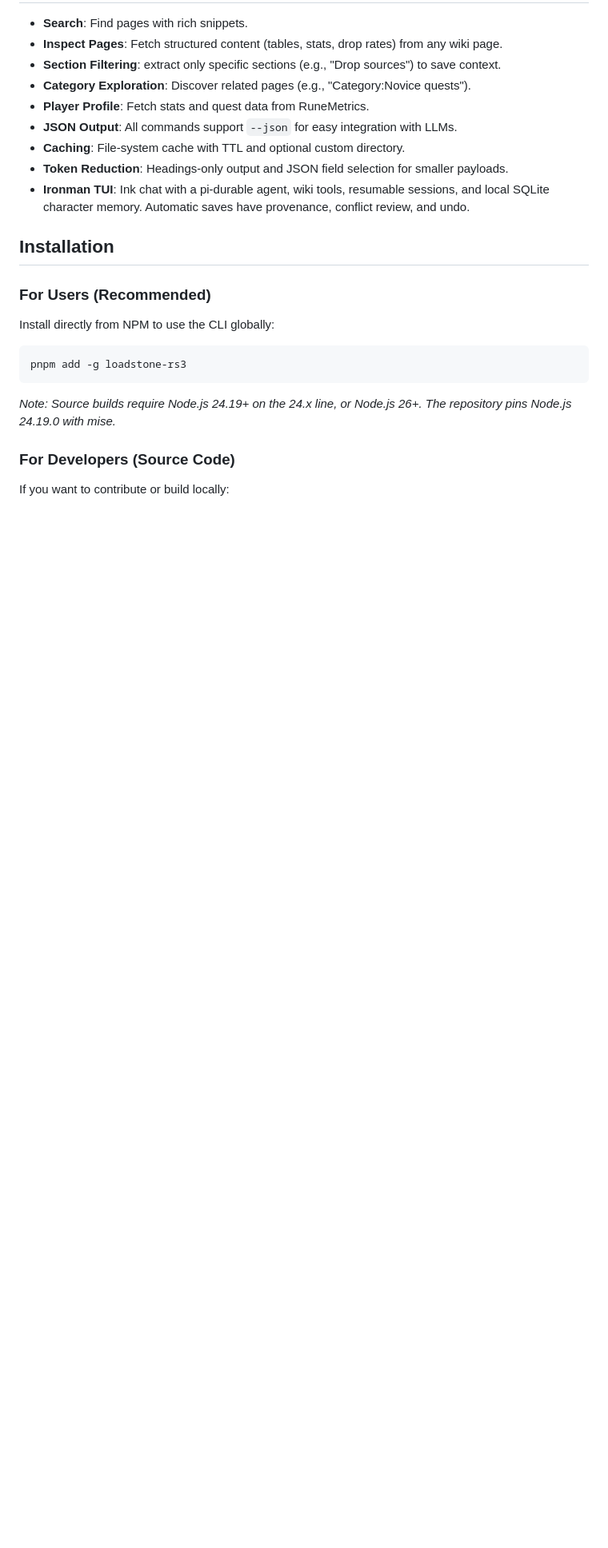
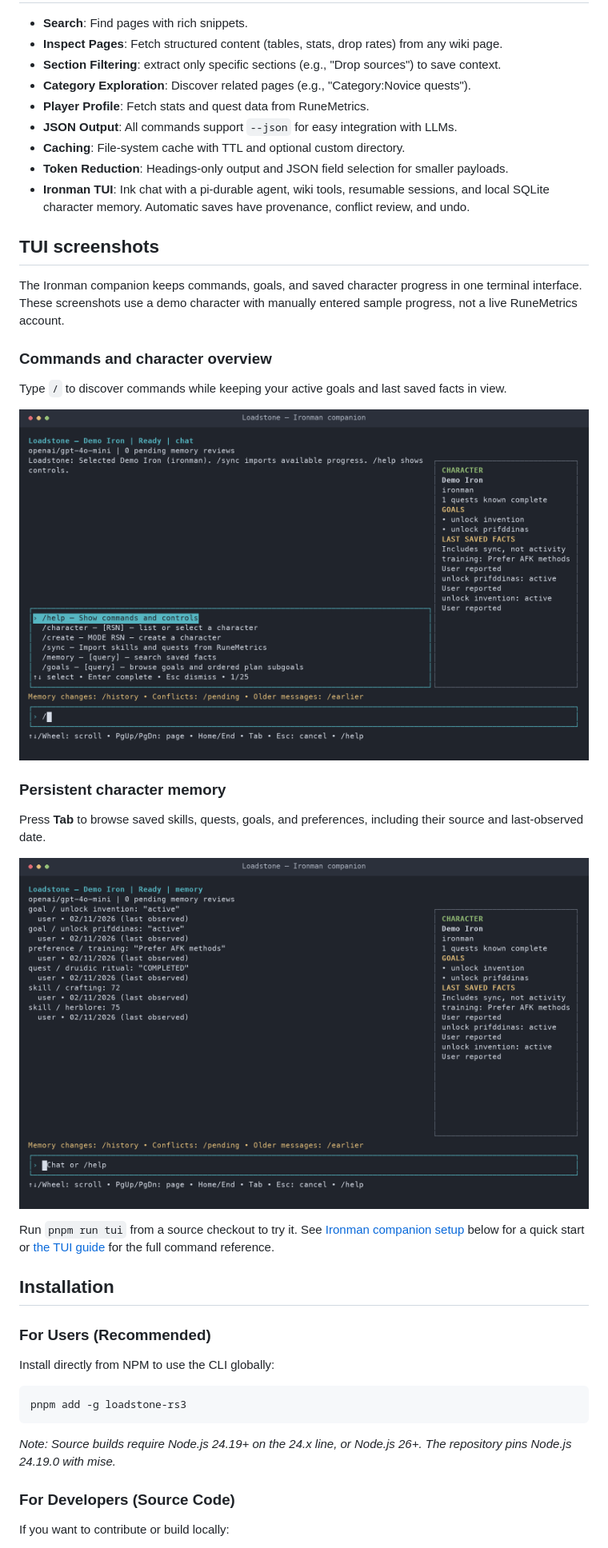
Before and after one commit to damianpoole/Loadstone, a Markdown page: README.md, the part around the change. Shown at 80% size. Rendered like a GitHub page; pictures changed too: docs/screenshots/tui-commands.png (added), docs/screenshots/tui-memory.png (added); blank space fills up the shorter version.

Commit message:
docs: showcase Ironman TUI screenshots in README

```diff
--- a/README.md
+++ b/README.md
@@ -15,6 +15,30 @@ Built with **Node.js**, **pnpm**, **Vite Plus**, and **TypeScript**, with tools
 - **Caching**: File-system cache with TTL and optional custom directory.
 - **Token Reduction**: Headings-only output and JSON field selection for smaller payloads.
 - **Ironman TUI**: Ink chat with a pi-durable agent, wiki tools, resumable sessions, and local SQLite character memory. Automatic saves have provenance, conflict review, and undo.
+
+## TUI screenshots
+
+The Ironman companion keeps commands, goals, and saved character progress in one
+terminal interface. These screenshots use a demo character with manually entered
+sample progress, not a live RuneMetrics account.
+
+### Commands and character overview
+
+Type `/` to discover commands while keeping your active goals and last saved facts
+in view.
+
+![Loadstone TUI showing slash-command autocomplete and the character sidebar with active goals and last saved facts](docs/screenshots/tui-commands.png)
+
+### Persistent character memory
+
+Press **Tab** to browse saved skills, quests, goals, and preferences, including their
+source and last-observed date.
+
+![Loadstone TUI memory view showing sample skills, a completed quest, goals, and training preferences with provenance](docs/screenshots/tui-memory.png)
+
+Run `pnpm run tui` from a source checkout to try it. See
+[Ironman companion setup](#ironman-companion-source-builds) below for a quick start
+or [the TUI guide](docs/ironman-tui.md) for the full command reference.
 
 ## Installation
 
```
Also changed, not shown: docs/screenshots/README.md (added, +39 -0 lines).
